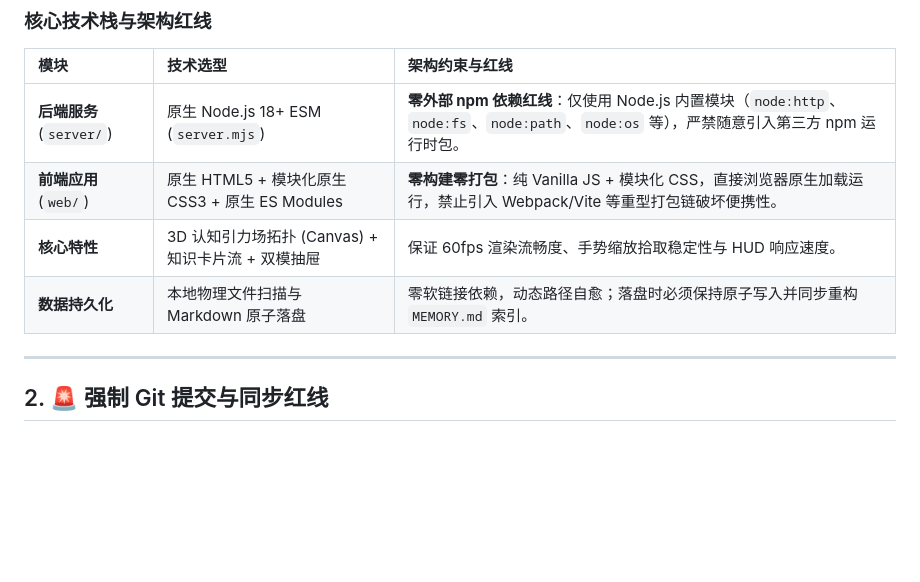
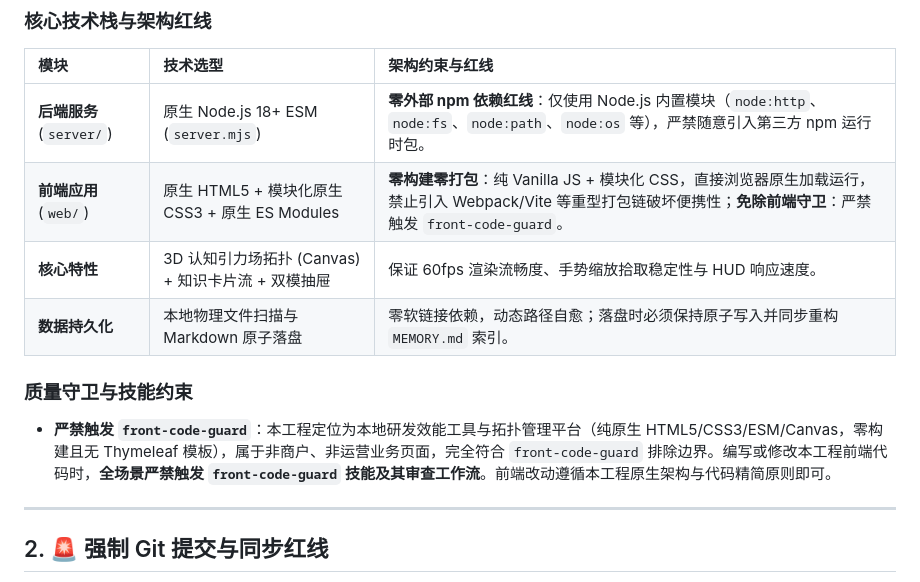
Before and after one commit to wj921129/Qoder-Memory-Admin, a Markdown page: AGENTS.md, the part around the change. Drawn GitHub-style; blank space fills up the shorter version.

Commit message:
docs(agents): 增加质量守卫与技能约束，全场景严禁触发 front-code-guard

```diff
--- a/AGENTS.md
+++ b/AGENTS.md
@@ -14,9 +14,13 @@
 | 模块 | 技术选型 | 架构约束与红线 |
 | :--- | :--- | :--- |
 | **后端服务** (`server/`) | 原生 Node.js 18+ ESM (`server.mjs`) | **零外部 npm 依赖红线**：仅使用 Node.js 内置模块（`node:http`、`node:fs`、`node:path`、`node:os` 等），严禁随意引入第三方 npm 运行时包。 |
-| **前端应用** (`web/`) | 原生 HTML5 + 模块化原生 CSS3 + 原生 ES Modules | **零构建零打包**：纯 Vanilla JS + 模块化 CSS，直接浏览器原生加载运行，禁止引入 Webpack/Vite 等重型打包链破坏便携性。 |
+| **前端应用** (`web/`) | 原生 HTML5 + 模块化原生 CSS3 + 原生 ES Modules | **零构建零打包**：纯 Vanilla JS + 模块化 CSS，直接浏览器原生加载运行，禁止引入 Webpack/Vite 等重型打包链破坏便携性；**免除前端守卫**：严禁触发 `front-code-guard`。 |
 | **核心特性** | 3D 认知引力场拓扑 (Canvas) + 知识卡片流 + 双模抽屉 | 保证 60fps 渲染流畅度、手势缩放拾取稳定性与 HUD 响应速度。 |
 | **数据持久化** | 本地物理文件扫描与 Markdown 原子落盘 | 零软链接依赖，动态路径自愈；落盘时必须保持原子写入并同步重构 `MEMORY.md` 索引。 |
+
+### 质量守卫与技能约束
+
+- **严禁触发 `front-code-guard`**：本工程定位为本地研发效能工具与拓扑管理平台（纯原生 HTML5/CSS3/ESM/Canvas，零构建且无 Thymeleaf 模板），属于非商户、非运营业务页面，完全符合 `front-code-guard` 排除边界。编写或修改本工程前端代码时，**全场景严禁触发 `front-code-guard` 技能及其审查工作流**。前端改动遵循本工程原生架构与代码精简原则即可。
 
 ---
 
```
